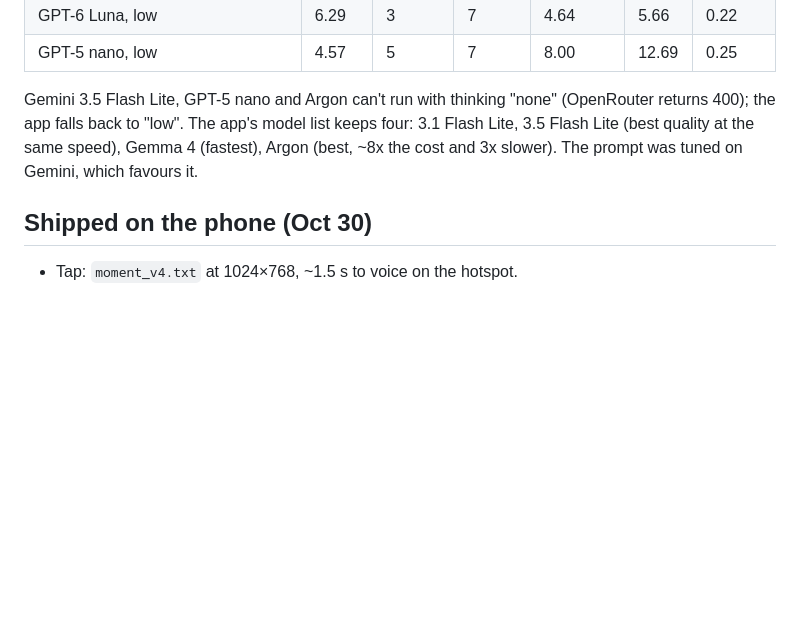
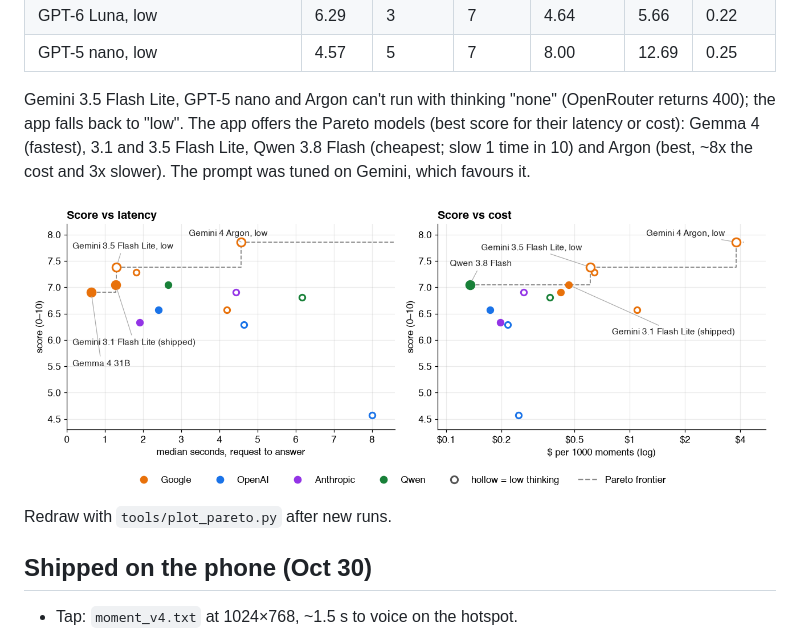
Before and after one commit to avijit-thawani/sense, a Markdown page: docs/evals.md, the part around the change. Drawn GitHub-style; pictures changed too: docs/media/model-pareto.png (added); blank space fills up the shorter version.

```diff
--- a/docs/evals.md
+++ b/docs/evals.md
@@ -87,9 +87,13 @@ so differences under ~0.5 are noise). Latency is request to answer; cost is meas
 | GPT-5 nano, low | 4.57 | 5 | 7 | 8.00 | 12.69 | 0.25 |
 
 Gemini 3.5 Flash Lite, GPT-5 nano and Argon can't run with thinking "none" (OpenRouter returns 400);
-the app falls back to "low". The app's model list keeps four: 3.1 Flash Lite, 3.5 Flash Lite
-(best quality at the same speed), Gemma 4 (fastest), Argon (best, ~8x the cost and 3x slower).
-The prompt was tuned on Gemini, which favours it.
+the app falls back to "low". The app offers the Pareto models (best score for their latency or
+cost): Gemma 4 (fastest), 3.1 and 3.5 Flash Lite, Qwen 3.8 Flash (cheapest; slow 1 time in 10)
+and Argon (best, ~8x the cost and 3x slower). The prompt was tuned on Gemini, which favours it.
+
+![Score vs latency and cost](media/model-pareto.png)
+
+Redraw with `tools/plot_pareto.py` after new runs.
 
 ## Shipped on the phone (Oct 30)
 
```
Also changed, not shown: README.md (+22 -11 lines), docs/media/moments-samples.jpg (added), 2 other files.
